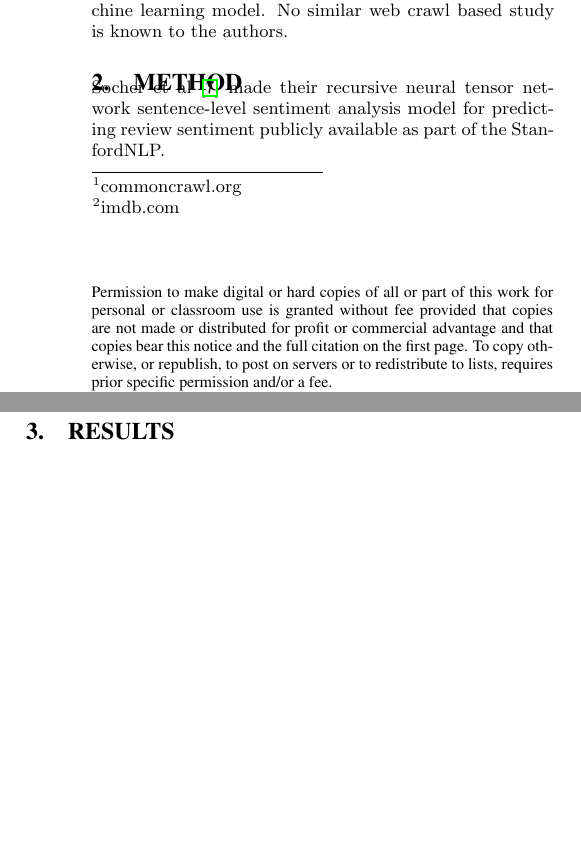
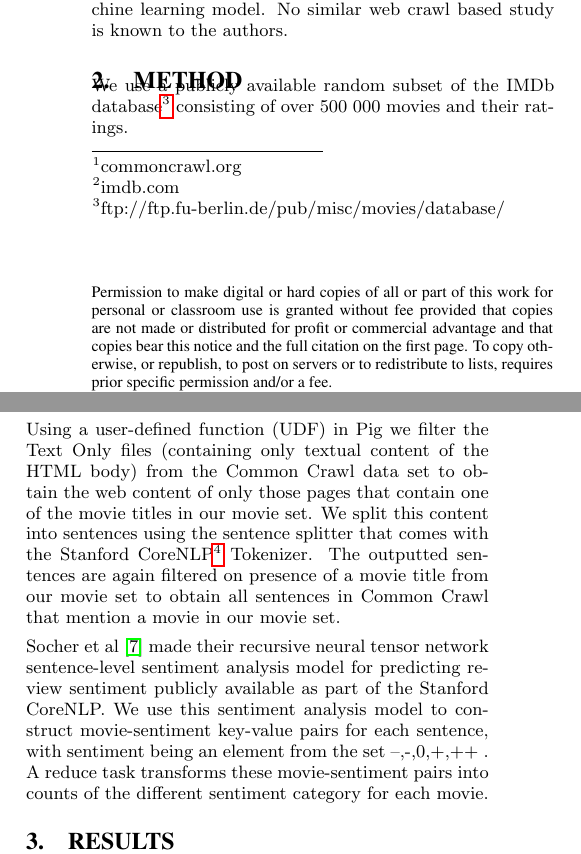
Before and after one commit to JoostvDoorn/MovieReviewSentimentRankings, a LaTeX paper (report/paper.tex): two parts of the columns of the page before the commit and two parts of the columns of page 1 of 2 after it, joined at a grey line, cut so that both start at the same text, the shorter picture padded with empty space. Compiled offline with pdfLaTeX.

Commit message:
method deels uitgewerkt

```diff
--- a/report/paper.tex
+++ b/report/paper.tex
@@ -56,7 +56,11 @@ Several studies have shown the predictive power of online movie review sentiment
 We also investigate the level of agreement between online movie review sentiment and Internet Movie Database (IMDb)\footnote{imdb.com} movie rating. A high agreement between IMDb ratings and online movie review sentiment would 1) show that IMDb movie ratings reflect a movie's overall appreciation the web, and 2) make it possible for the movie industry to obtain rating input data for sales forecasting models in an earlier stage, as the minimal sample size needed for reliable ratings will be reached earlier on whole web than on a single resource. A previous study in this area by Oghina et al \cite{Oghina2012} achieved a Spearman's $\rho$ of 0.8915 between IMDb rating and a Twitter and Youtube data based machine learning model. No similar web crawl based study is known to the authors.
 
 \section{Method}
-Socher et al \cite{Socher2013} made their recursive neural tensor network sentence-level sentiment analysis model for predicting review sentiment publicly available as part of the StanfordNLP.
+We use a publicly available random subset of the IMDb database\footnote{ftp://ftp.fu-berlin.de/pub/misc/movies/database/} consisting of over 500 000 movies and their ratings.
+
+Using a user-defined function (UDF) in Pig we filter the Text Only files (containing only textual content of the HTML body) from the Common Crawl data set to obtain the web content of only those pages that contain one of the movie titles in our movie set. We split this content into sentences using the sentence splitter that comes with the Stanford CoreNLP\footnote{nlp.stanford.edu/software/corenlp.shtml} Tokenizer. The outputted sentences are again filtered on presence of a movie title from our movie set to obtain all sentences in Common Crawl that mention a movie in our movie set.
+
+Socher et al \cite{Socher2013} made their recursive neural tensor network sentence-level sentiment analysis model for predicting review sentiment publicly available as part of the Stanford CoreNLP. We use this sentiment analysis model to construct movie-sentiment key-value pairs for each sentence, with sentiment being an element from the set {--,-,0,+,++} . A reduce task transforms these movie-sentiment pairs into counts of the different sentiment category for each movie.
 
 \section{Results}
 
```
